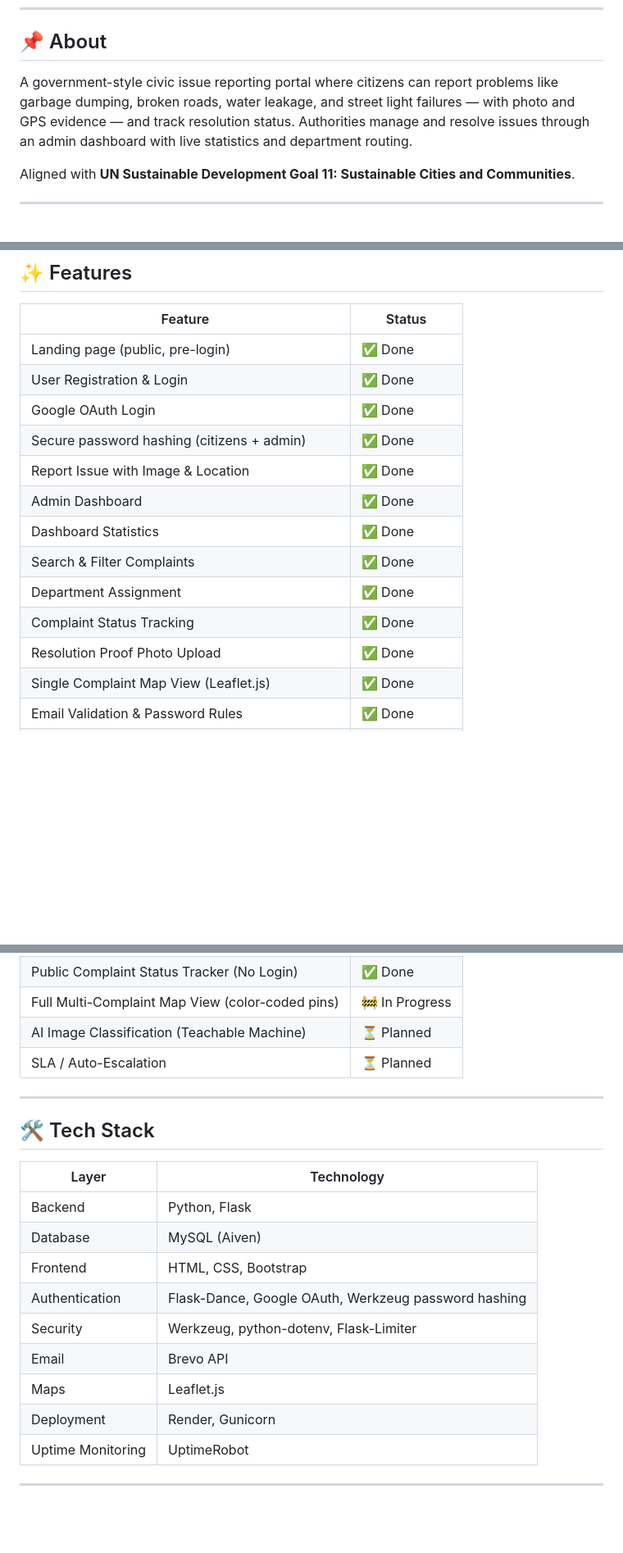
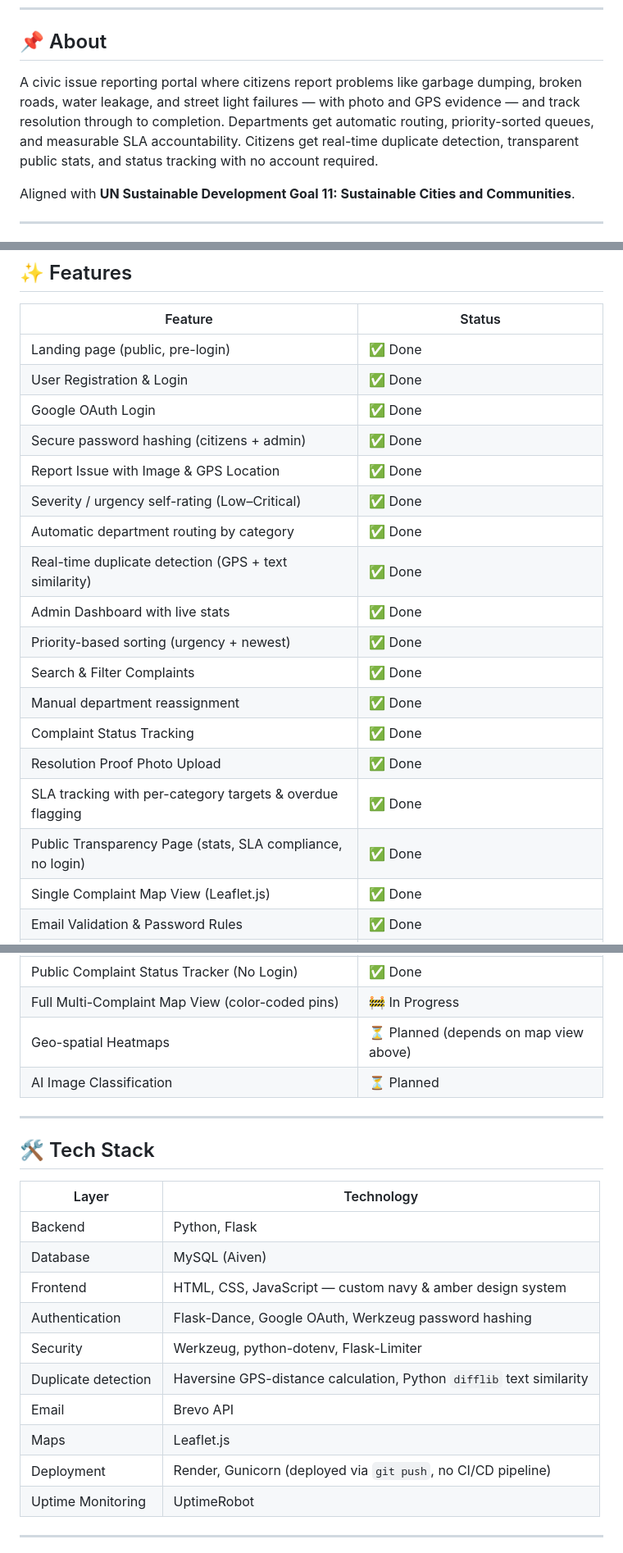
Before and after one commit to Anushka190921/ai-civic-issue-mapper, a Markdown page: README.md, 3 parts joined by grey strips. Shown at 82% size. Drawn GitHub-style; blank space fills up the shorter version.

```diff
--- a/README.md
+++ b/README.md
@@ -18,7 +18,7 @@
 
 ## 📌 About
 
-A government-style civic issue reporting portal where citizens can report problems like garbage dumping, broken roads, water leakage, and street light failures — with photo and GPS evidence — and track resolution status. Authorities manage and resolve issues through an admin dashboard with live statistics and department routing.
+A civic issue reporting portal where citizens report problems like garbage dumping, broken roads, water leakage, and street light failures — with photo and GPS evidence — and track resolution through to completion. Departments get automatic routing, priority-sorted queues, and measurable SLA accountability. Citizens get real-time duplicate detection, transparent public stats, and status tracking with no account required.
 
 Aligned with **UN Sustainable Development Goal 11: Sustainable Cities and Communities**.
 
@@ -44,13 +44,18 @@ The application is deployed and live at: **[https://ai-civic-issue-mapper.onrend
 | User Registration & Login | ✅ Done |
 | Google OAuth Login | ✅ Done |
 | Secure password hashing (citizens + admin) | ✅ Done |
-| Report Issue with Image & Location | ✅ Done |
-| Admin Dashboard | ✅ Done |
-| Dashboard Statistics | ✅ Done |
+| Report Issue with Image & GPS Location | ✅ Done |
+| Severity / urgency self-rating (Low–Critical) | ✅ Done |
+| Automatic department routing by category | ✅ Done |
+| Real-time duplicate detection (GPS + text similarity) | ✅ Done |
+| Admin Dashboard with live stats | ✅ Done |
+| Priority-based sorting (urgency + newest) | ✅ Done |
 | Search & Filter Complaints | ✅ Done |
-| Department Assignment | ✅ Done |
+| Manual department reassignment | ✅ Done |
 | Complaint Status Tracking | ✅ Done |
 | Resolution Proof Photo Upload | ✅ Done |
+| SLA tracking with per-category targets & overdue flagging | ✅ Done |
+| Public Transparency Page (stats, SLA compliance, no login) | ✅ Done |
 | Single Complaint Map View (Leaflet.js) | ✅ Done |
 | Email Validation & Password Rules | ✅ Done |
 | Forgot / Reset Password (Email Verification) | ✅ Done |
@@ -61,8 +66,8 @@ The application is deployed and live at: **[https://ai-civic-issue-mapper.onrend
 | Notification System | ✅ Done |
 | Public Complaint Status Tracker (No Login) | ✅ Done |
 | Full Multi-Complaint Map View (color-coded pins) | 🚧 In Progress |
-| AI Image Classification (Teachable Machine) | ⏳ Planned |
-| SLA / Auto-Escalation | ⏳ Planned |
+| Geo-spatial Heatmaps | ⏳ Planned (depends on map view above) |
+| AI Image Classification | ⏳ Planned |
 
 ---
 
@@ -72,12 +77,13 @@ The application is deployed and live at: **[https://ai-civic-issue-mapper.onrend
 |-------|-----------|
 | Backend | Python, Flask |
 | Database | MySQL (Aiven) |
-| Frontend | HTML, CSS, Bootstrap |
+| Frontend | HTML, CSS, JavaScript — custom navy & amber design system |
 | Authentication | Flask-Dance, Google OAuth, Werkzeug password hashing |
 | Security | Werkzeug, python-dotenv, Flask-Limiter |
+| Duplicate detection | Haversine GPS-distance calculation, Python `difflib` text similarity |
 | Email | Brevo API |
 | Maps | Leaflet.js |
-| Deployment | Render, Gunicorn |
+| Deployment | Render, Gunicorn (deployed via `git push`, no CI/CD pipeline) |
 | Uptime Monitoring | UptimeRobot |
 
 ---
```
Also changed, not shown: other parts of README.md (+41 -12 lines).
